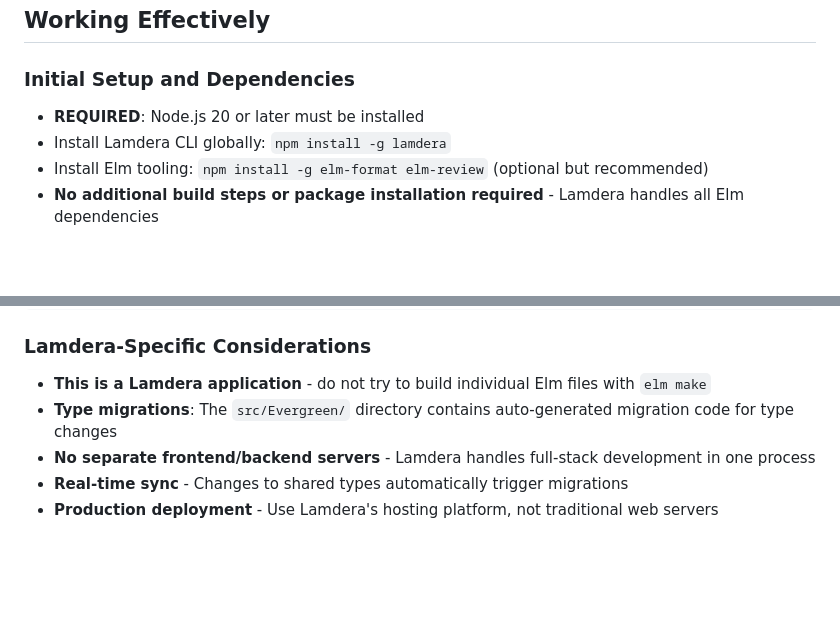
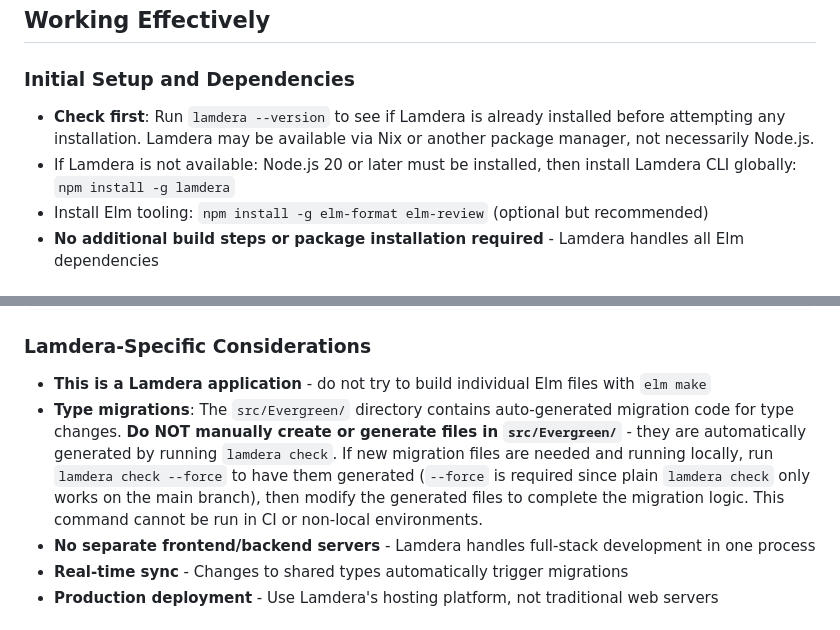
Before and after one commit to Zimmi48/accounting, a Markdown page: .github/copilot-instructions.md, 2 parts joined by grey strips. Drawn GitHub-style; blank space fills up the shorter version.

Commit message:
More specific Copilot instructions.

```diff
--- a/.github/copilot-instructions.md
+++ b/.github/copilot-instructions.md
@@ -7,8 +7,8 @@ This is a full-stack web application for managing group expenses and accounting,
 ## Working Effectively
 
 ### Initial Setup and Dependencies
-- **REQUIRED**: Node.js 20 or later must be installed
-- Install Lamdera CLI globally: `npm install -g lamdera`
+- **Check first**: Run `lamdera --version` to see if Lamdera is already installed before attempting any installation. Lamdera may be available via Nix or another package manager, not necessarily Node.js.
+- If Lamdera is not available: Node.js 20 or later must be installed, then install Lamdera CLI globally: `npm install -g lamdera`
 - Install Elm tooling: `npm install -g elm-format elm-review` (optional but recommended)
 - **No additional build steps or package installation required** - Lamdera handles all Elm dependencies
 
@@ -103,7 +103,7 @@ Before completing any changes:
 
 ### Lamdera-Specific Considerations
 - **This is a Lamdera application** - do not try to build individual Elm files with `elm make`
-- **Type migrations**: The `src/Evergreen/` directory contains auto-generated migration code for type changes
+- **Type migrations**: The `src/Evergreen/` directory contains auto-generated migration code for type changes. **Do NOT manually create or generate files in `src/Evergreen/`** - they are automatically generated by running `lamdera check`. If new migration files are needed and running locally, run `lamdera check --force` to have them generated (`--force` is required since plain `lamdera check` only works on the main branch), then modify the generated files to complete the migration logic. This command cannot be run in CI or non-local environments.
 - **No separate frontend/backend servers** - Lamdera handles full-stack development in one process
 - **Real-time sync** - Changes to shared types automatically trigger migrations
 - **Production deployment** - Use Lamdera's hosting platform, not traditional web servers
```
